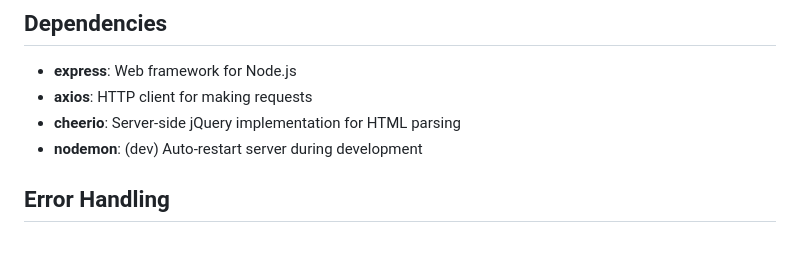
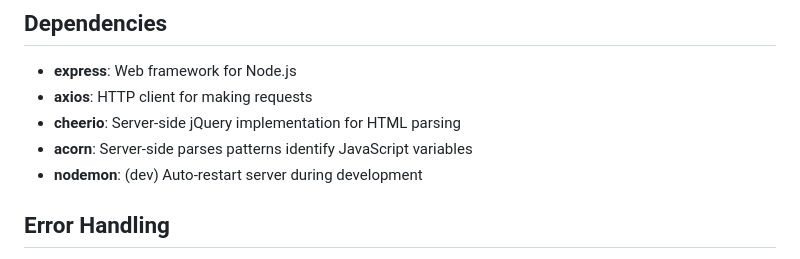
Before and after one commit to dekdam/js-variable-scraper, a Markdown page: README.md, the part around the change. GitHub-like rendering.

```diff
--- a/README.md
+++ b/README.md
@@ -114,6 +114,7 @@ Scrapes a URL and extracts JavaScript variables.
 - **express**: Web framework for Node.js
 - **axios**: HTTP client for making requests
 - **cheerio**: Server-side jQuery implementation for HTML parsing
+- **acorn**: Server-side parses patterns identify JavaScript variables
 - **nodemon**: (dev) Auto-restart server during development
 
 ## Error Handling
```
